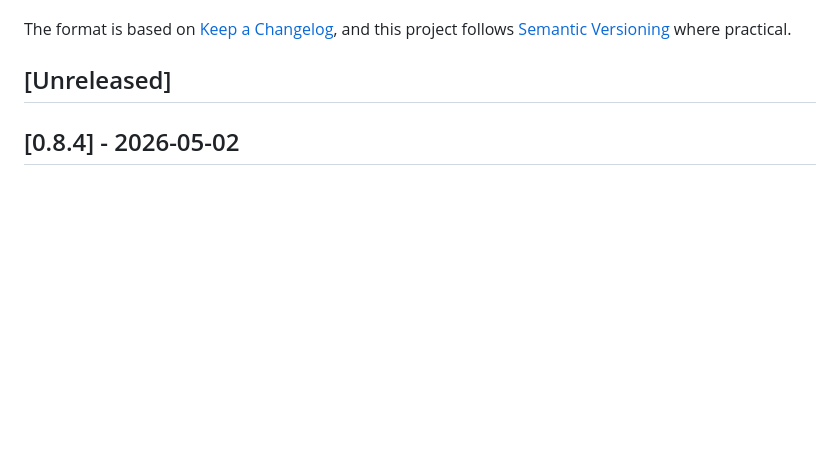
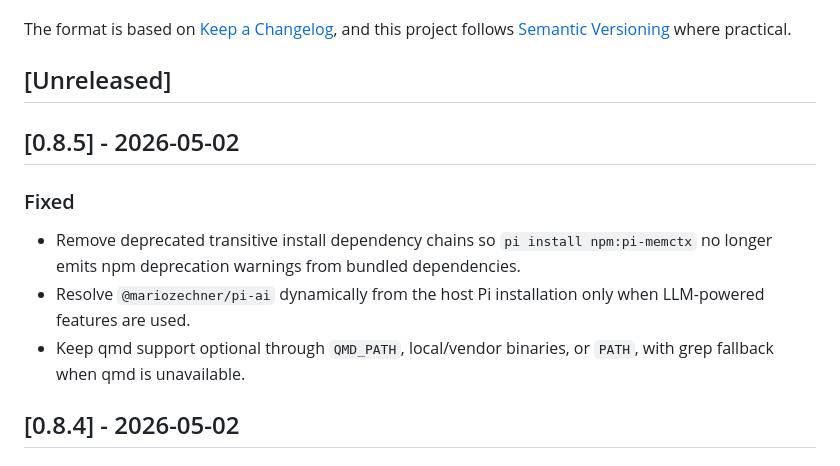
Before and after one commit to weauratech/pi-memctx, a Markdown page: CHANGELOG.md, the part around the change. Rendered like a GitHub page; blank space fills up the shorter version.

```diff
--- a/CHANGELOG.md
+++ b/CHANGELOG.md
@@ -5,6 +5,15 @@ All notable changes to pi-memctx will be documented in this file.
 The format is based on [Keep a Changelog](https://keepachangelog.com/en/1.1.0/), and this project follows [Semantic Versioning](https://semver.org/) where practical.
 
 ## [Unreleased]
+
+
+## [0.8.5] - 2026-05-02
+
+### Fixed
+
+- Remove deprecated transitive install dependency chains so `pi install npm:pi-memctx` no longer emits npm deprecation warnings from bundled dependencies.
+- Resolve `@mariozechner/pi-ai` dynamically from the host Pi installation only when LLM-powered features are used.
+- Keep qmd support optional through `QMD_PATH`, local/vendor binaries, or `PATH`, with grep fallback when qmd is unavailable.
 
 
 ## [0.8.4] - 2026-05-02
```
Also changed, not shown: README.md (+1 -1 lines).
